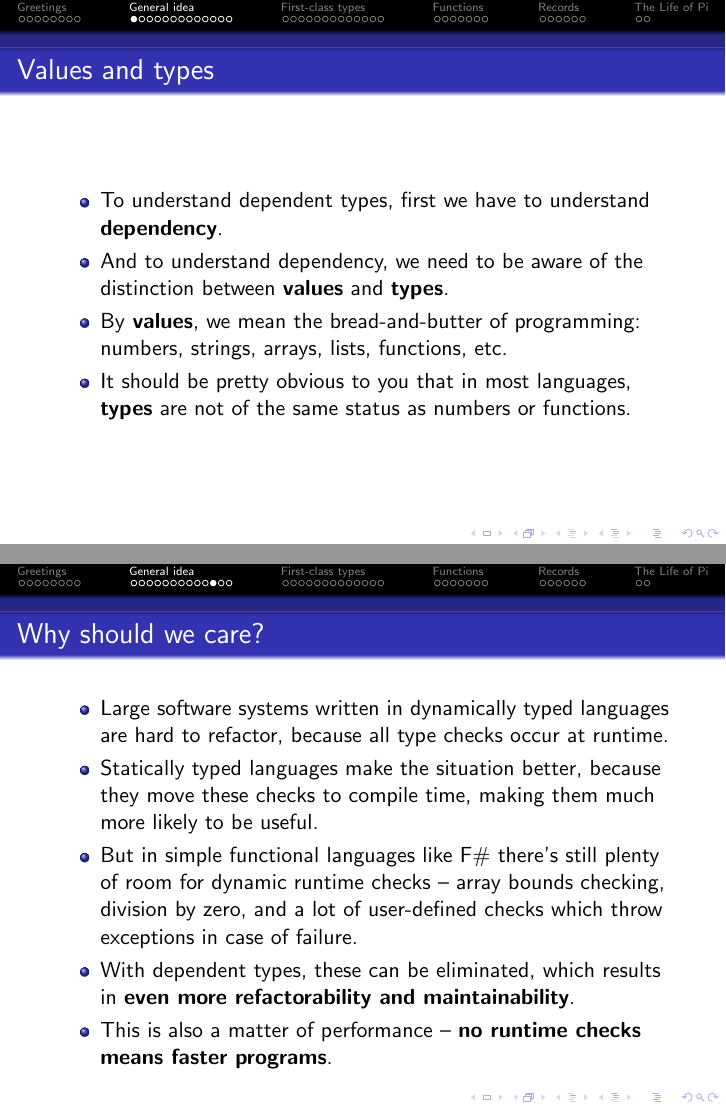
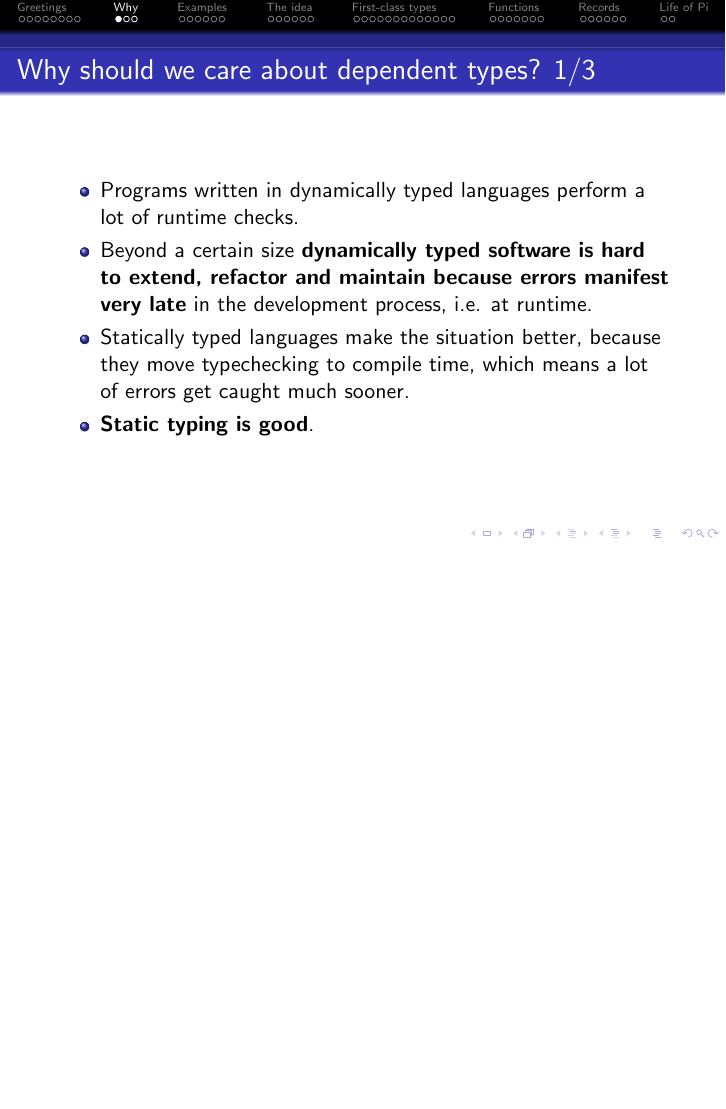
Before and after one commit to wkolowski/Dependent-Types-and-Theorem-Proving, LaTeX slides (Lecture1/Slides1.tex): pages 11 and 21 of 51 before the commit and page 11 of 53 after it, the two joined at a grey line, the shorter picture padded with empty space. Compiled offline with pdfLaTeX.

Commit message:
Very painful commit that accomplishes very little: some work on motivation (i.e. why people should care about dependent types).

```diff
--- a/Lecture1/Slides1.tex
+++ b/Lecture1/Slides1.tex
@@ -96,16 +96,16 @@
 \end{itemize}
 \end{frame}
 
-\section{General idea}
+\section{Why}
 
-\begin{frame}{Values and types}
+\begin{frame}{Why should we care about dependent types? 1/3}
 \begin{itemize}
-	\item To understand dependent types, first we have to understand \textbf{dependency}.
-	\item And to understand dependency, we need to be aware of the distinction between \textbf{values} and \textbf{types}.
-	\item By \textbf{values}, we mean the bread-and-butter of programming: numbers, strings, arrays, lists, functions, etc.
-	\item It should be pretty obvious to you that in most languages, \textbf{types} are not of the same status as numbers or functions.
+	\item Programs written in dynamically typed languages perform a lot of runtime checks.
+	\item Beyond a certain size \textbf{dynamically typed software is hard to extend, refactor and maintain because errors manifest very late} in the development process, i.e. at runtime.
+	\item Statically typed languages make the situation better, because they move typechecking to compile time, which means a lot of errors get caught much sooner.
+	\item \textbf{Static typing is good}.
 \end{itemize}
 \end{frame}
 
-\begin{frame}{Dependencies}
+\begin{frame}{Why should we care about dependent types? 2/3}
 \begin{itemize}
@@ -116,3 +116,4 @@
 \end{itemize}
 \end{frame}
 
+\begin{frame}{Why should we care about dependent types? 3/3}
@@ -190,21 +184,7 @@
 \end{itemize}
 \end{frame}
 
-\begin{frame}{Why should we care?}
-\begin{itemize}
-	\item Large software systems written in dynamically typed languages are hard to refactor, because all type checks occur at runtime.
-	\item Statically typed languages make the situation better, because they move these checks to compile time, making them much more likely to be useful.
-	\item But in simple functional languages like F\# there's still plenty of room for dynamic runtime checks -- array bounds checking, division by zero, and a lot of user-defined checks which throw exceptions in case of failure.
-	\item With dependent types, these can be eliminated, which results in \textbf{even more refactorability and maintainability}.
-	\item This is also a matter of performance -- \textbf{no runtime checks means faster programs}.
-\end{itemize}
-\end{frame}
-
-\begin{frame}{The running summary 1}
-\begin{itemize}
-	\item \textbf{Dependent types are types that can depend on values}.
-\end{itemize}
-\end{frame}
+\section{The idea}
 
 \begin{frame}{We're getting serious}
 \begin{itemize}
```
Also changed, not shown: Lecture1/Slides1.pdf, Lecture1/Slides1.tex (80 more changed lines).
